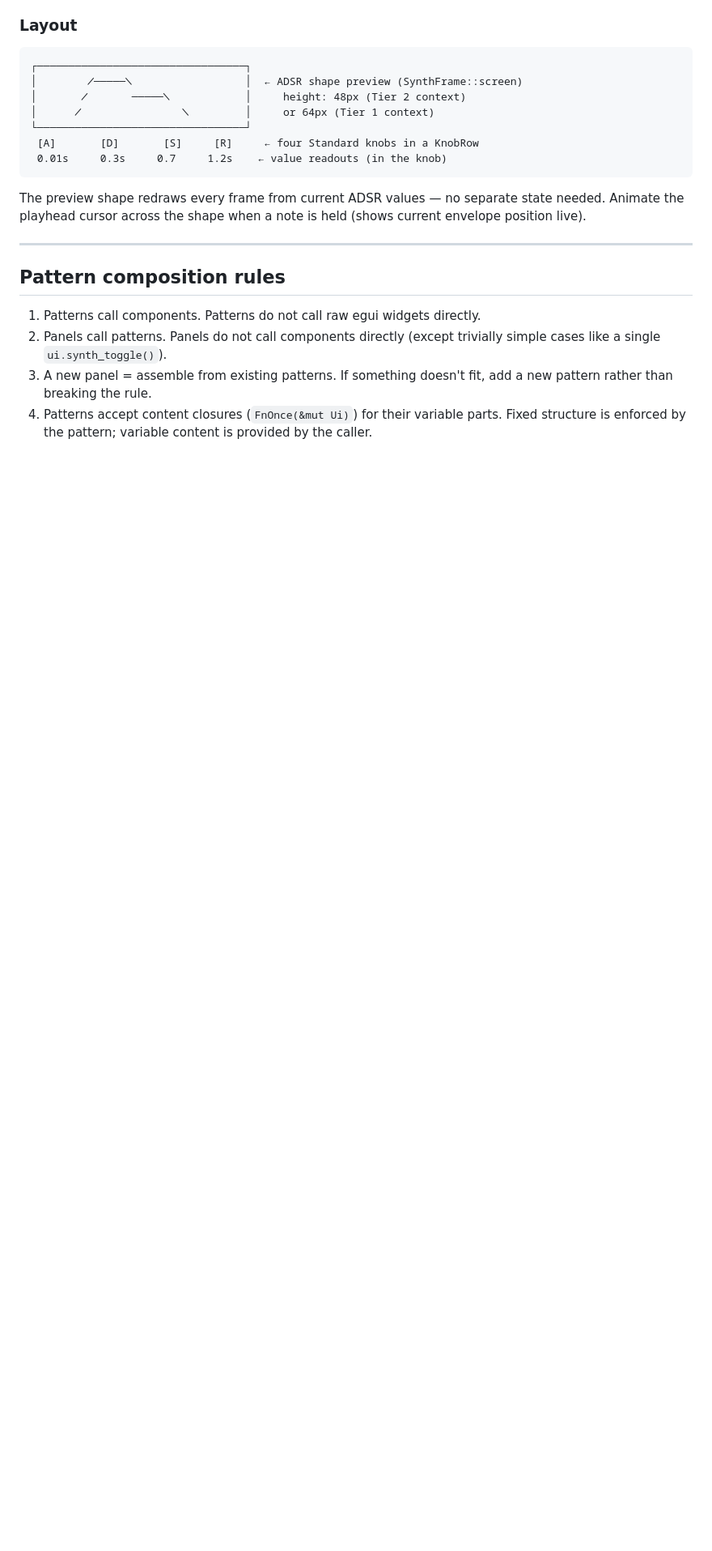
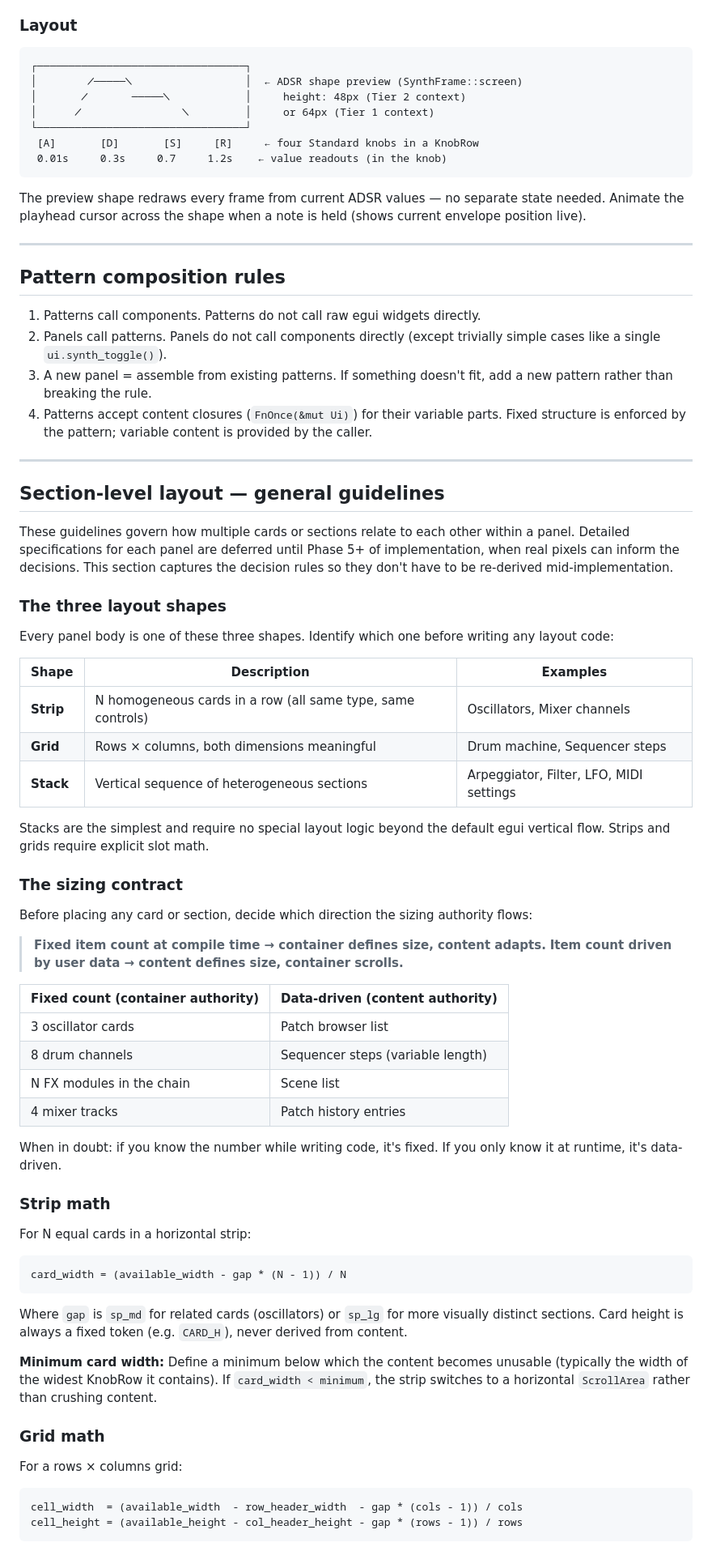
Before and after one commit to Ven7u/forma-synth, a Markdown page: docs/design-system/05-patterns.md, the part around one of its changes. Shown at 81% size. GitHub-like rendering; blank space fills up the shorter version.

````diff
--- a/docs/design-system/05-patterns.md
+++ b/docs/design-system/05-patterns.md
@@ -259,3 +259,72 @@ held (shows current envelope position live).
 4. Patterns accept content closures (`FnOnce(&mut Ui)`) for their variable
    parts. Fixed structure is enforced by the pattern; variable content is
    provided by the caller.
+
+---
+
+## Section-level layout — general guidelines
+
+These guidelines govern how multiple cards or sections relate to each other
+within a panel. Detailed specifications for each panel are deferred until
+Phase 5+ of implementation, when real pixels can inform the decisions. This
+section captures the decision rules so they don't have to be re-derived
+mid-implementation.
+
+### The three layout shapes
+
+Every panel body is one of these three shapes. Identify which one before
+writing any layout code:
+
+| Shape | Description | Examples |
+|-------|-------------|---------|
+| **Strip** | N homogeneous cards in a row (all same type, same controls) | Oscillators, Mixer channels |
+| **Grid** | Rows × columns, both dimensions meaningful | Drum machine, Sequencer steps |
+| **Stack** | Vertical sequence of heterogeneous sections | Arpeggiator, Filter, LFO, MIDI settings |
+
+Stacks are the simplest and require no special layout logic beyond the default
+egui vertical flow. Strips and grids require explicit slot math.
+
+### The sizing contract
+
+Before placing any card or section, decide which direction the sizing
+authority flows:
+
+> **Fixed item count at compile time → container defines size, content adapts.**
+> **Item count driven by user data → content defines size, container scrolls.**
+
+| Fixed count (container authority) | Data-driven (content authority) |
+|-----------------------------------|----------------------------------|
+| 3 oscillator cards | Patch browser list |
+| 8 drum channels | Sequencer steps (variable length) |
+| N FX modules in the chain | Scene list |
+| 4 mixer tracks | Patch history entries |
+
+When in doubt: if you know the number while writing code, it's fixed. If you
+only know it at runtime, it's data-driven.
+
+### Strip math
+
+For N equal cards in a horizontal strip:
+
+```
+card_width = (available_width - gap * (N - 1)) / N
+```
+
+Where `gap` is `sp_md` for related cards (oscillators) or `sp_lg` for more
+visually distinct sections. Card height is always a fixed token (e.g. `CARD_H`),
+never derived from content.
+
+**Minimum card width:** Define a minimum below which the content becomes
+unusable (typically the width of the widest KnobRow it contains). If
+`card_width < minimum`, the strip switches to a horizontal `ScrollArea` rather
+than crushing content.
+
+### Grid math
+
+For a rows × columns grid:
+
+```
+cell_width  = (available_width  - row_header_width  - gap * (cols - 1)) / cols
+cell_height = (available_height - col_header_height - gap * (rows - 1)) / rows
+```
+
````
Also changed, not shown: other parts of docs/design-system/05-patterns.md (+55 -0 lines).
